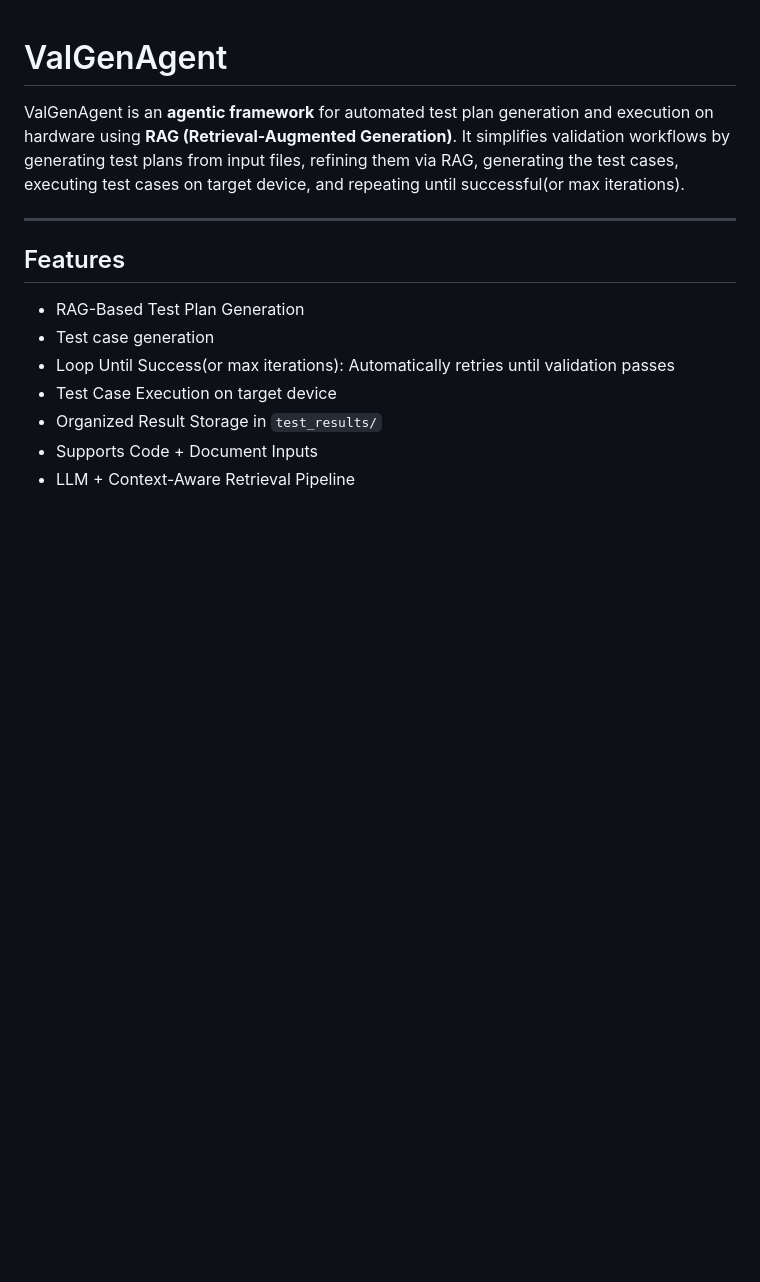
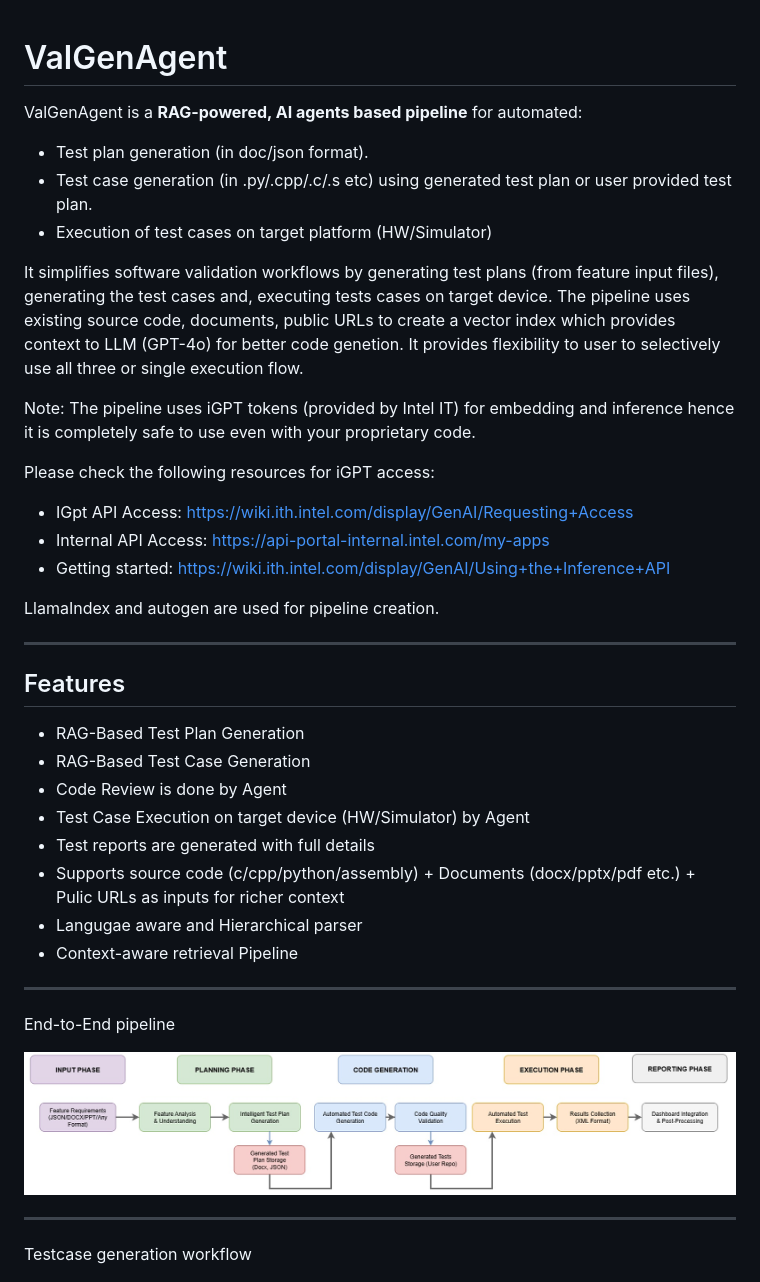
Before and after one commit to mansi05ag/ValGenAgent, a Markdown page: README.md, the part around the change printed below. GitHub-like rendering; pictures changed too: E2E-pipeline.jpg (added); blank space fills up the shorter version.

```diff
--- a/README.md
+++ b/README.md
@@ -1,20 +1,47 @@
 
 #  ValGenAgent
 
-ValGenAgent is an **agentic framework** for automated test plan generation and execution on hardware using **RAG (Retrieval-Augmented Generation)**. It simplifies validation workflows by generating test plans from input files, refining them via RAG, generating the test cases, executing test cases on target device, and repeating until successful(or max iterations).
+ValGenAgent is a **RAG-powered, AI agents based pipeline** for automated:
+- Test plan generation (in doc/json format).
+- Test case generation (in .py/.cpp/.c/.s etc) using generated test plan or user provided test plan.
+- Execution of test cases on target platform (HW/Simulator)
+
+It simplifies software validation workflows by generating test plans (from feature input files), generating
+the test cases and, executing tests cases on target device. The pipeline uses existing source code, documents,
+public URLs to create a vector index which provides context to LLM (GPT-4o) for better code genetion.
+It provides flexibility to user to selectively use all three or single execution flow.
+
+Note: The pipeline uses iGPT tokens (provided by Intel IT) for embedding and inference hence it is completely safe to use even with your proprietary code.
+
+Please check the following resources for iGPT access:
+- IGpt API Access: https://wiki.ith.intel.com/display/GenAI/Requesting+Access
+- Internal API Access: https://api-portal-internal.intel.com/my-apps
+- Getting started: https://wiki.ith.intel.com/display/GenAI/Using+the+Inference+API
+
+LlamaIndex and autogen are used for pipeline creation.
 
 ---
 
 ##  Features
 
 -  RAG-Based Test Plan Generation
--  Test case generation
--  Loop Until Success(or max iterations): Automatically retries until validation passes
--  Test Case Execution on target device
--  Organized Result Storage in `test_results/`
--  Supports Code + Document Inputs
--  LLM + Context-Aware Retrieval Pipeline
+-  RAG-Based Test Case Generation
+-  Code Review is done by Agent
+-  Test Case Execution on target device (HW/Simulator) by Agent
+-  Test reports are generated with full details
+-  Supports source code (c/cpp/python/assembly) + Documents (docx/pptx/pdf etc.) + Pulic URLs as inputs for richer context
+-  Langugae aware and Hierarchical parser
+-  Context-aware retrieval Pipeline
 
+---
+
+End-to-End pipeline
+
+![Alt text](./E2E-pipeline.jpg "End-to-End pipeline")
+
+---
+
+Testcase generation workflow
 
 ![Alt text](./workflow-arch.jpg "Workflow Architecture")
 
```
Also changed, not shown: other parts of README.md (+51 -108 lines).
